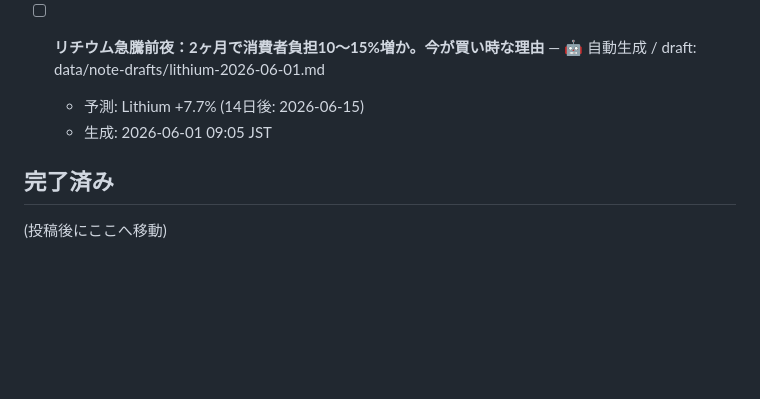
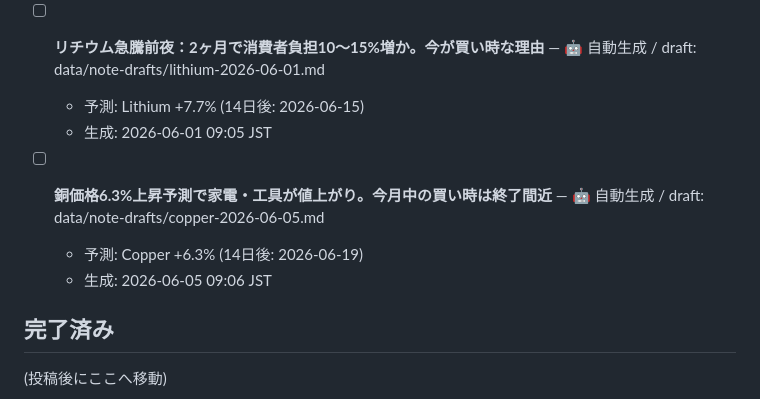
Before and after one commit to Tennki0430/S-SCA-, a Markdown page: themes.md, the part around the change. Drawn GitHub-style; blank space fills up the shorter version.

Commit message:
ci: update dashboard + note drafts [skip ci]

```diff
--- a/themes.md
+++ b/themes.md
@@ -97,6 +97,10 @@
   - 予測: Lithium +7.7% (14日後: 2026-06-15)
   - 生成: 2026-06-01 09:05 JST
 
+- [ ] **銅価格6.3%上昇予測で家電・工具が値上がり。今月中の買い時は終了間近** — 🤖 自動生成 / draft: data/note-drafts/copper-2026-06-05.md
+  - 予測: Copper +6.3% (14日後: 2026-06-19)
+  - 生成: 2026-06-05 09:06 JST
+
 ## 完了済み
 
 (投稿後にここへ移動)
```
Also changed, not shown: data/note-drafts/copper-2026-06-05.md (added, +29 -0 lines).
